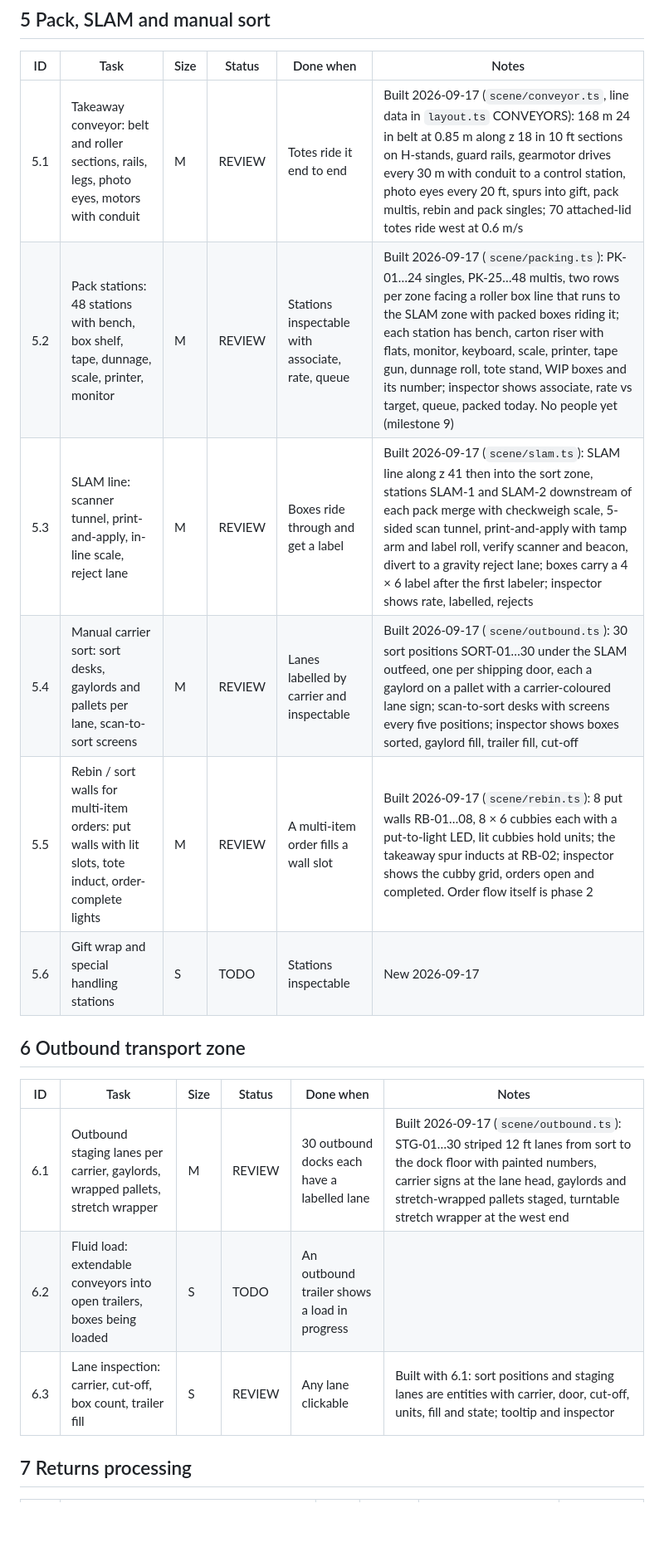
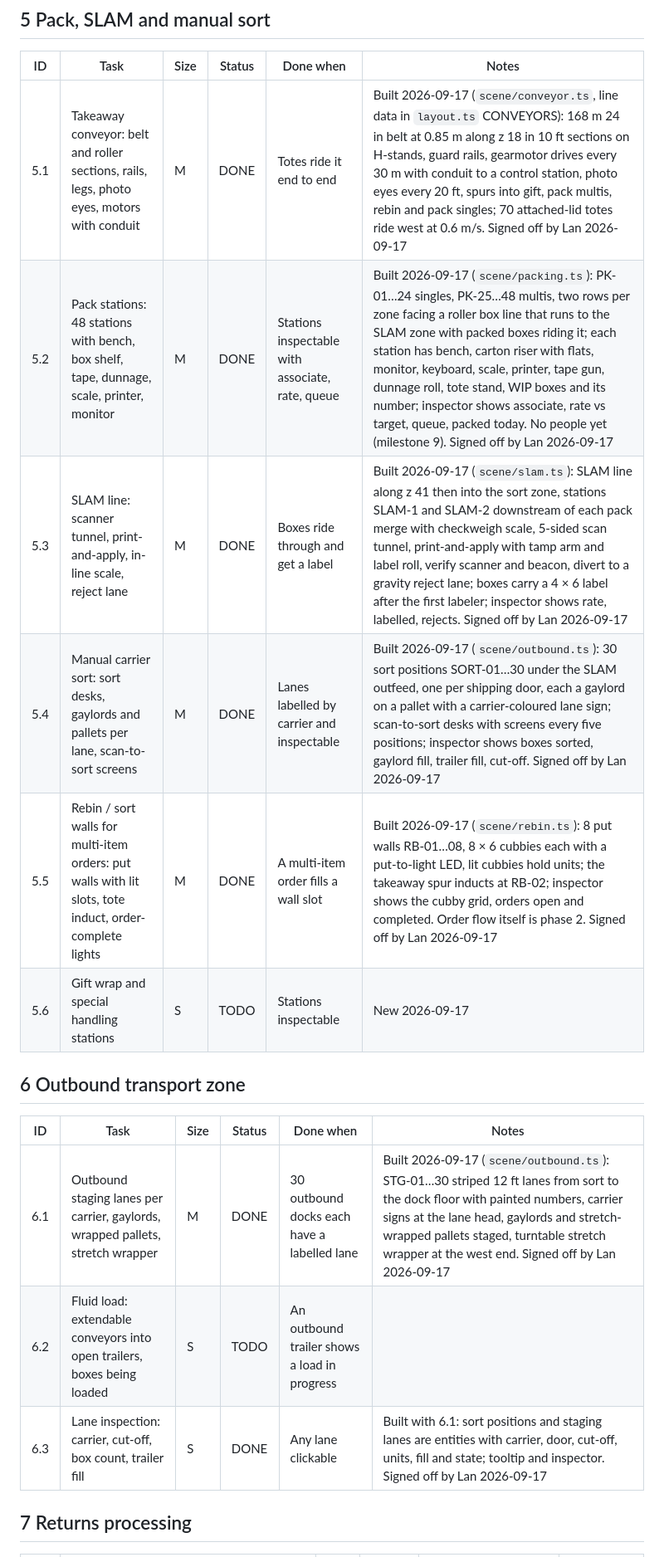
Before and after one commit to l-narasimhan/krutrim, a Markdown page: TASKS.md, the part around one of its changes. Shown at 83% size. Drawn GitHub-style; blank space fills up the shorter version.

Commit message:
Sign off tasks 2.3-2.7, 5.1-5.5, 6.1, 6.3
Co-Authored-By: Claude Fable 5.1 <noreply@anthropic.com>

```diff
--- a/TASKS.md
+++ b/TASKS.md
@@ -109,20 +109,20 @@ Resuming in a new session: read PLAN.md, then this file, then `npm run dev` in t
 
 | ID | Task | Size | Status | Done when | Notes |
 |---|---|---|---|---|---|
-| 5.1 | Takeaway conveyor: belt and roller sections, rails, legs, photo eyes, motors with conduit | M | REVIEW | Totes ride it end to end | Built 2026-09-17 (`scene/conveyor.ts`, line data in `layout.ts` CONVEYORS): 168 m 24 in belt at 0.85 m along z 18 in 10 ft sections on H-stands, guard rails, gearmotor drives every 30 m with conduit to a control station, photo eyes every 20 ft, spurs into gift, pack multis, rebin and pack singles; 70 attached-lid totes ride west at 0.6 m/s |
-| 5.2 | Pack stations: 48 stations with bench, box shelf, tape, dunnage, scale, printer, monitor | M | REVIEW | Stations inspectable with associate, rate, queue | Built 2026-09-17 (`scene/packing.ts`): PK-01…24 singles, PK-25…48 multis, two rows per zone facing a roller box line that runs to the SLAM zone with packed boxes riding it; each station has bench, carton riser with flats, monitor, keyboard, scale, printer, tape gun, dunnage roll, tote stand, WIP boxes and its number; inspector shows associate, rate vs target, queue, packed today. No people yet (milestone 9) |
-| 5.3 | SLAM line: scanner tunnel, print-and-apply, in-line scale, reject lane | M | REVIEW | Boxes ride through and get a label | Built 2026-09-17 (`scene/slam.ts`): SLAM line along z 41 then into the sort zone, stations SLAM-1 and SLAM-2 downstream of each pack merge with checkweigh scale, 5-sided scan tunnel, print-and-apply with tamp arm and label roll, verify scanner and beacon, divert to a gravity reject lane; boxes carry a 4 × 6 label after the first labeler; inspector shows rate, labelled, rejects |
-| 5.4 | Manual carrier sort: sort desks, gaylords and pallets per lane, scan-to-sort screens | M | REVIEW | Lanes labelled by carrier and inspectable | Built 2026-09-17 (`scene/outbound.ts`): 30 sort positions SORT-01…30 under the SLAM outfeed, one per shipping door, each a gaylord on a pallet with a carrier-coloured lane sign; scan-to-sort desks with screens every five positions; inspector shows boxes sorted, gaylord fill, trailer fill, cut-off |
-| 5.5 | Rebin / sort walls for multi-item orders: put walls with lit slots, tote induct, order-complete lights | M | REVIEW | A multi-item order fills a wall slot | Built 2026-09-17 (`scene/rebin.ts`): 8 put walls RB-01…08, 8 × 6 cubbies each with a put-to-light LED, lit cubbies hold units; the takeaway spur inducts at RB-02; inspector shows the cubby grid, orders open and completed. Order flow itself is phase 2 |
+| 5.1 | Takeaway conveyor: belt and roller sections, rails, legs, photo eyes, motors with conduit | M | DONE | Totes ride it end to end | Built 2026-09-17 (`scene/conveyor.ts`, line data in `layout.ts` CONVEYORS): 168 m 24 in belt at 0.85 m along z 18 in 10 ft sections on H-stands, guard rails, gearmotor drives every 30 m with conduit to a control station, photo eyes every 20 ft, spurs into gift, pack multis, rebin and pack singles; 70 attached-lid totes ride west at 0.6 m/s. Signed off by Lan 2026-09-17 |
+| 5.2 | Pack stations: 48 stations with bench, box shelf, tape, dunnage, scale, printer, monitor | M | DONE | Stations inspectable with associate, rate, queue | Built 2026-09-17 (`scene/packing.ts`): PK-01…24 singles, PK-25…48 multis, two rows per zone facing a roller box line that runs to the SLAM zone with packed boxes riding it; each station has bench, carton riser with flats, monitor, keyboard, scale, printer, tape gun, dunnage roll, tote stand, WIP boxes and its number; inspector shows associate, rate vs target, queue, packed today. No people yet (milestone 9). Signed off by Lan 2026-09-17 |
+| 5.3 | SLAM line: scanner tunnel, print-and-apply, in-line scale, reject lane | M | DONE | Boxes ride through and get a label | Built 2026-09-17 (`scene/slam.ts`): SLAM line along z 41 then into the sort zone, stations SLAM-1 and SLAM-2 downstream of each pack merge with checkweigh scale, 5-sided scan tunnel, print-and-apply with tamp arm and label roll, verify scanner and beacon, divert to a gravity reject lane; boxes carry a 4 × 6 label after the first labeler; inspector shows rate, labelled, rejects. Signed off by Lan 2026-09-17 |
+| 5.4 | Manual carrier sort: sort desks, gaylords and pallets per lane, scan-to-sort screens | M | DONE | Lanes labelled by carrier and inspectable | Built 2026-09-17 (`scene/outbound.ts`): 30 sort positions SORT-01…30 under the SLAM outfeed, one per shipping door, each a gaylord on a pallet with a carrier-coloured lane sign; scan-to-sort desks with screens every five positions; inspector shows boxes sorted, gaylord fill, trailer fill, cut-off. Signed off by Lan 2026-09-17 |
+| 5.5 | Rebin / sort walls for multi-item orders: put walls with lit slots, tote induct, order-complete lights | M | DONE | A multi-item order fills a wall slot | Built 2026-09-17 (`scene/rebin.ts`): 8 put walls RB-01…08, 8 × 6 cubbies each with a put-to-light LED, lit cubbies hold units; the takeaway spur inducts at RB-02; inspector shows the cubby grid, orders open and completed. Order flow itself is phase 2. Signed off by Lan 2026-09-17 |
 | 5.6 | Gift wrap and special handling stations | S | TODO | Stations inspectable | New 2026-09-17 |
 
 ## 6 Outbound transport zone
 
 | ID | Task | Size | Status | Done when | Notes |
 |---|---|---|---|---|---|
-| 6.1 | Outbound staging lanes per carrier, gaylords, wrapped pallets, stretch wrapper | M | REVIEW | 30 outbound docks each have a labelled lane | Built 2026-09-17 (`scene/outbound.ts`): STG-01…30 striped 12 ft lanes from sort to the dock floor with painted numbers, carrier signs at the lane head, gaylords and stretch-wrapped pallets staged, turntable stretch wrapper at the west end |
+| 6.1 | Outbound staging lanes per carrier, gaylords, wrapped pallets, stretch wrapper | M | DONE | 30 outbound docks each have a labelled lane | Built 2026-09-17 (`scene/outbound.ts`): STG-01…30 striped 12 ft lanes from sort to the dock floor with painted numbers, carrier signs at the lane head, gaylords and stretch-wrapped pallets staged, turntable stretch wrapper at the west end. Signed off by Lan 2026-09-17 |
 | 6.2 | Fluid load: extendable conveyors into open trailers, boxes being loaded | S | TODO | An outbound trailer shows a load in progress | |
-| 6.3 | Lane inspection: carrier, cut-off, box count, trailer fill | S | REVIEW | Any lane clickable | Built with 6.1: sort positions and staging lanes are entities with carrier, door, cut-off, units, fill and state; tooltip and inspector |
+| 6.3 | Lane inspection: carrier, cut-off, box count, trailer fill | S | DONE | Any lane clickable | Built with 6.1: sort positions and staging lanes are entities with carrier, door, cut-off, units, fill and state; tooltip and inspector. Signed off by Lan 2026-09-17 |
 
 ## 7 Returns processing
 
```
Also changed, not shown: other parts of TASKS.md (+10 -10 lines).
